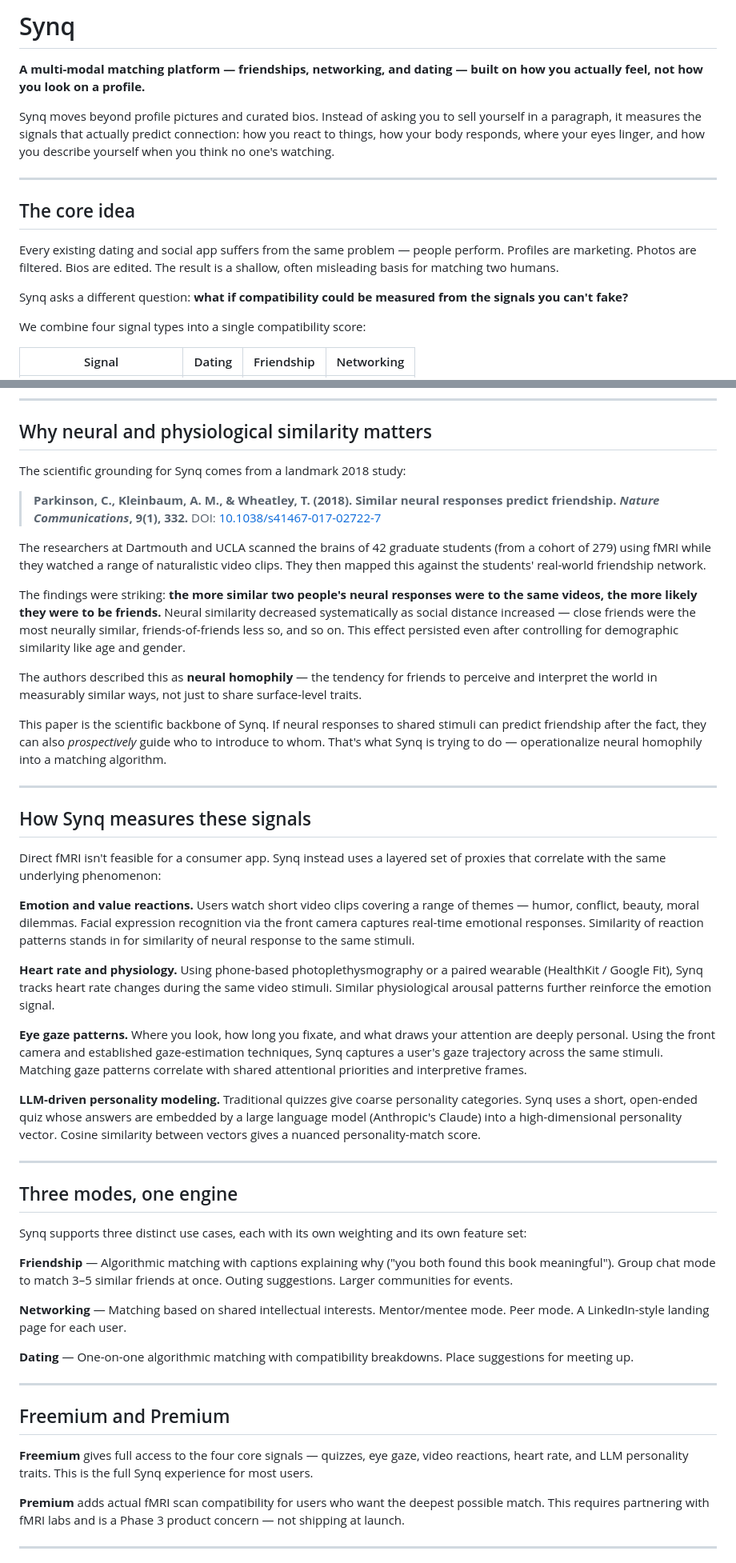
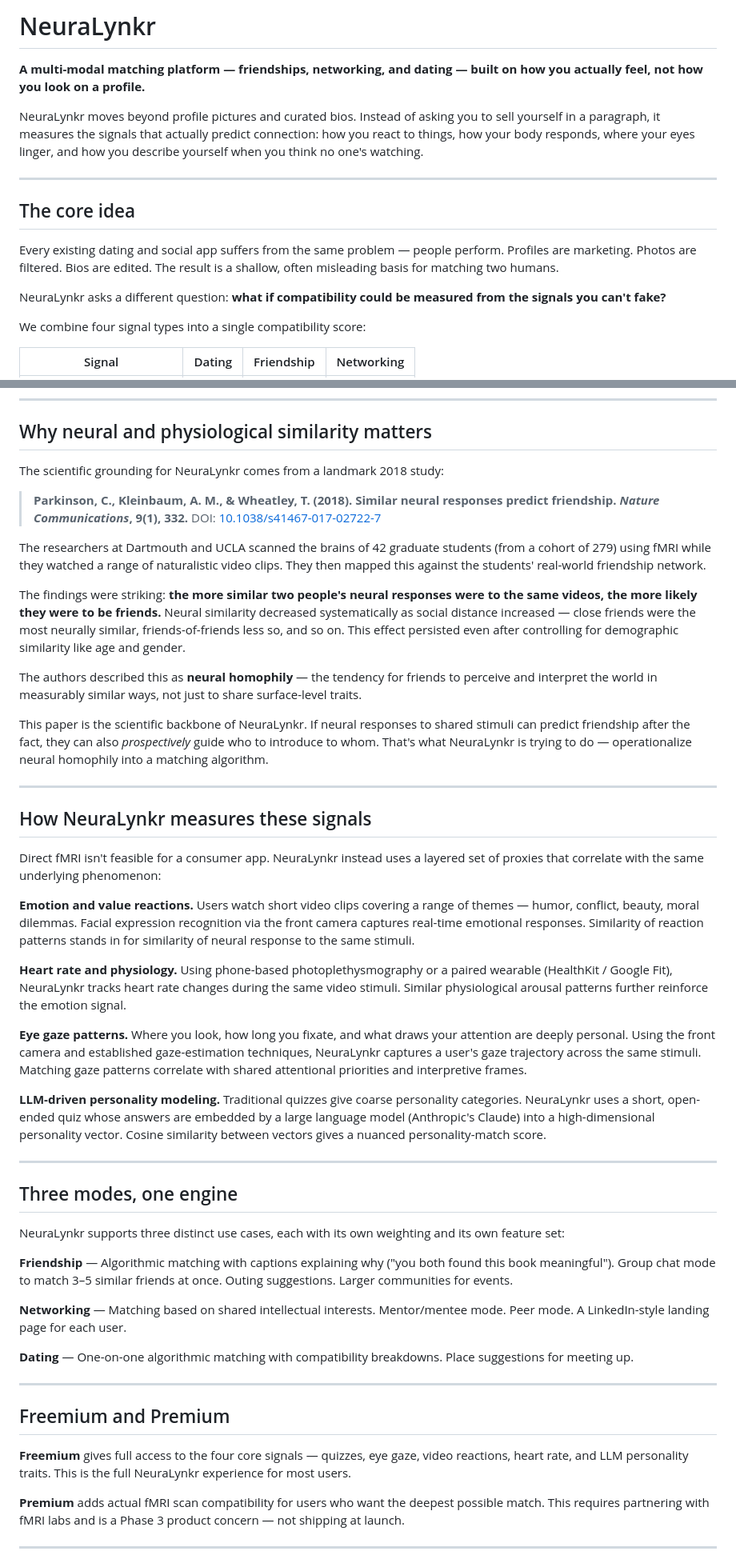
Before and after one commit to khu3086/NeuraLynkr, a Markdown page: README.md, 2 parts joined by grey strips. Shown at 80% size. GitHub-like rendering.

```diff
--- a/README.md
+++ b/README.md
@@ -1,8 +1,8 @@
-# Synq
+# NeuraLynkr
 
 **A multi-modal matching platform — friendships, networking, and dating — built on how you actually feel, not how you look on a profile.**
 
-Synq moves beyond profile pictures and curated bios. Instead of asking you to sell yourself in a paragraph, it measures the signals that actually predict connection: how you react to things, how your body responds, where your eyes linger, and how you describe yourself when you think no one's watching.
+NeuraLynkr moves beyond profile pictures and curated bios. Instead of asking you to sell yourself in a paragraph, it measures the signals that actually predict connection: how you react to things, how your body responds, where your eyes linger, and how you describe yourself when you think no one's watching.
 
 ---
 
@@ -10,7 +10,7 @@ Synq moves beyond profile pictures and curated bios. Instead of asking you to se
 
 Every existing dating and social app suffers from the same problem — people perform. Profiles are marketing. Photos are filtered. Bios are edited. The result is a shallow, often misleading basis for matching two humans.
 
-Synq asks a different question: **what if compatibility could be measured from the signals you can't fake?**
+NeuraLynkr asks a different question: **what if compatibility could be measured from the signals you can't fake?**
 
 We combine four signal types into a single compatibility score:
 
@@ -27,7 +27,7 @@ The weighting shifts by mode — dating leans more on physiological attraction;
 
 ## Why neural and physiological similarity matters
 
-The scientific grounding for Synq comes from a landmark 2018 study:
+The scientific grounding for NeuraLynkr comes from a landmark 2018 study:
 
 > **Parkinson, C., Kleinbaum, A. M., & Wheatley, T. (2018). Similar neural responses predict friendship. *Nature Communications*, 9(1), 332.**
 > DOI: [10.1038/s41467-017-02722-7](https://doi.org/10.1038/s41467-017-02722-7)
@@ -38,27 +38,27 @@ The findings were striking: **the more similar two people's neural responses wer
 
 The authors described this as **neural homophily** — the tendency for friends to perceive and interpret the world in measurably similar ways, not just to share surface-level traits.
 
-This paper is the scientific backbone of Synq. If neural responses to shared stimuli can predict friendship after the fact, they can also *prospectively* guide who to introduce to whom. That's what Synq is trying to do — operationalize neural homophily into a matching algorithm.
+This paper is the scientific backbone of NeuraLynkr. If neural responses to shared stimuli can predict friendship after the fact, they can also *prospectively* guide who to introduce to whom. That's what NeuraLynkr is trying to do — operationalize neural homophily into a matching algorithm.
 
 ---
 
-## How Synq measures these signals
+## How NeuraLynkr measures these signals
 
-Direct fMRI isn't feasible for a consumer app. Synq instead uses a layered set of proxies that correlate with the same underlying phenomenon:
+Direct fMRI isn't feasible for a consumer app. NeuraLynkr instead uses a layered set of proxies that correlate with the same underlying phenomenon:
 
 **Emotion and value reactions.** Users watch short video clips covering a range of themes — humor, conflict, beauty, moral dilemmas. Facial expression recognition via the front camera captures real-time emotional responses. Similarity of reaction patterns stands in for similarity of neural response to the same stimuli.
 
-**Heart rate and physiology.** Using phone-based photoplethysmography or a paired wearable (HealthKit / Google Fit), Synq tracks heart rate changes during the same video stimuli. Similar physiological arousal patterns further reinforce the emotion signal.
+**Heart rate and physiology.** Using phone-based photoplethysmography or a paired wearable (HealthKit / Google Fit), NeuraLynkr tracks heart rate changes during the same video stimuli. Similar physiological arousal patterns further reinforce the emotion signal.
 
-**Eye gaze patterns.** Where you look, how long you fixate, and what draws your attention are deeply personal. Using the front camera and established gaze-estimation techniques, Synq captures a user's gaze trajectory across the same stimuli. Matching gaze patterns correlate with shared attentional priorities and interpretive frames.
+**Eye gaze patterns.** Where you look, how long you fixate, and what draws your attention are deeply personal. Using the front camera and established gaze-estimation techniques, NeuraLynkr captures a user's gaze trajectory across the same stimuli. Matching gaze patterns correlate with shared attentional priorities and interpretive frames.
 
-**LLM-driven personality modeling.** Traditional quizzes give coarse personality categories. Synq uses a short, open-ended quiz whose answers are embedded by a large language model (Anthropic's Claude) into a high-dimensional personality vector. Cosine similarity between vectors gives a nuanced personality-match score.
+**LLM-driven personality modeling.** Traditional quizzes give coarse personality categories. NeuraLynkr uses a short, open-ended quiz whose answers are embedded by a large language model (Anthropic's Claude) into a high-dimensional personality vector. Cosine similarity between vectors gives a nuanced personality-match score.
 
 ---
 
 ## Three modes, one engine
 
-Synq supports three distinct use cases, each with its own weighting and its own feature set:
+NeuraLynkr supports three distinct use cases, each with its own weighting and its own feature set:
 
 **Friendship** — Algorithmic matching with captions explaining why ("you both found this book meaningful"). Group chat mode to match 3–5 similar friends at once. Outing suggestions. Larger communities for events.
 
@@ -70,7 +70,7 @@ Synq supports three distinct use cases, each with its own weighting and its own
 
 ## Freemium and Premium
 
-**Freemium** gives full access to the four core signals — quizzes, eye gaze, video reactions, heart rate, and LLM personality traits. This is the full Synq experience for most users.
+**Freemium** gives full access to the four core signals — quizzes, eye gaze, video reactions, heart rate, and LLM personality traits. This is the full NeuraLynkr experience for most users.
 
 **Premium** adds actual fMRI scan compatibility for users who want the deepest possible match. This requires partnering with fMRI labs and is a Phase 3 product concern — not shipping at launch.
 
```
Also changed, not shown: other parts of README.md (+2 -2 lines).
